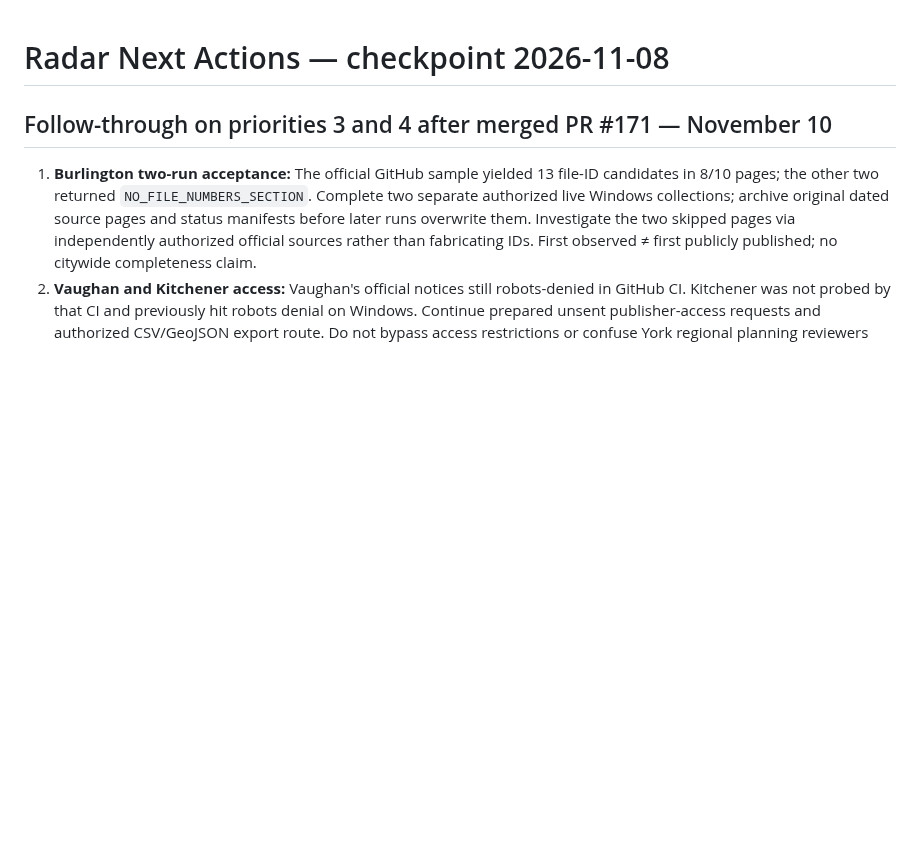
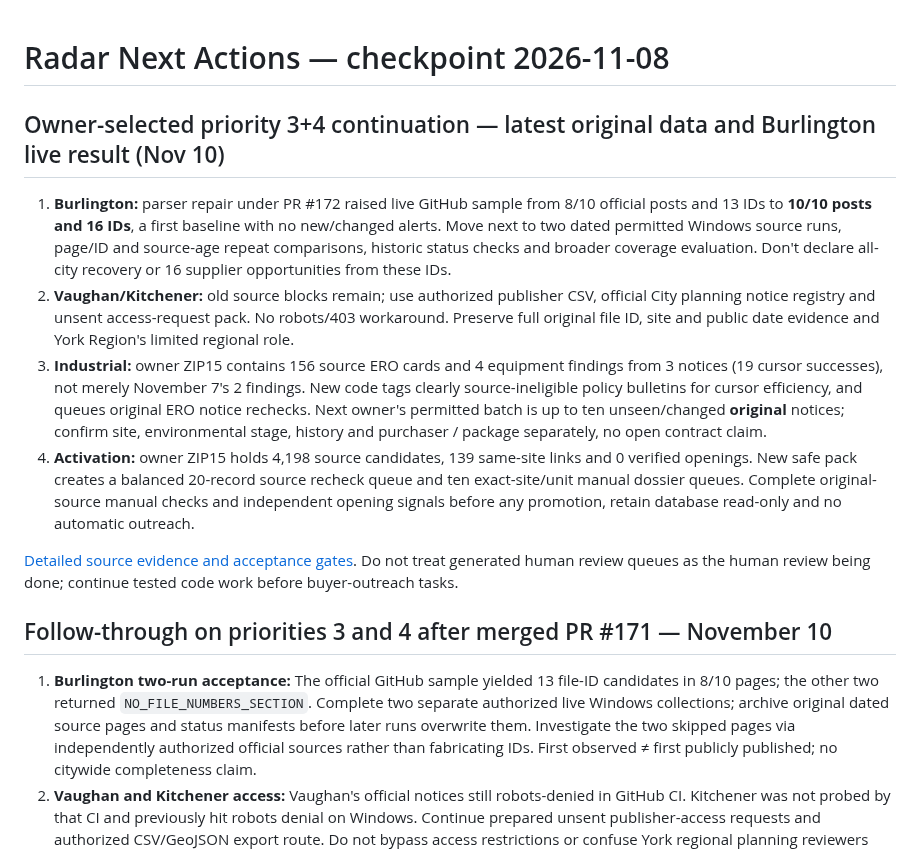
Before and after one commit to sandeep89shaily-coder/gta-commercial-radar, a Markdown page: RADAR_NEXT_ACTIONS.md, the part around the change. Drawn GitHub-style; blank space fills up the shorter version.

Commit message:
Update canonical status for Burlington 16 IDs and real owner pilot ZIP acceptance counts

```diff
--- a/RADAR_NEXT_ACTIONS.md
+++ b/RADAR_NEXT_ACTIONS.md
@@ -1,4 +1,13 @@
 # Radar Next Actions — checkpoint 2026-11-08
+
+## Owner-selected priority 3+4 continuation — latest original data and Burlington live result (Nov 10)
+
+1. **Burlington:** parser repair under PR #172 raised live GitHub sample from 8/10 official posts and 13 IDs to **10/10 posts and 16 IDs**, a first baseline with no new/changed alerts. Move next to two dated permitted Windows source runs, page/ID and source-age repeat comparisons, historic status checks and broader coverage evaluation. Don't declare all-city recovery or 16 supplier opportunities from these IDs.
+2. **Vaughan/Kitchener:** old source blocks remain; use authorized publisher CSV, official City planning notice registry and unsent access-request pack. No robots/403 workaround. Preserve full original file ID, site and public date evidence and York Region's limited regional role.
+3. **Industrial:** owner ZIP15 contains 156 source ERO cards and 4 equipment findings from 3 notices (19 cursor successes), not merely November 7's 2 findings. New code tags clearly source-ineligible policy bulletins for cursor efficiency, and queues original ERO notice rechecks. Next owner's permitted batch is up to ten unseen/changed **original** notices; confirm site, environmental stage, history and purchaser / package separately, no open contract claim.
+4. **Activation:** owner ZIP15 holds 4,198 source candidates, 139 same-site links and 0 verified openings. New safe pack creates a balanced 20-record source recheck queue and ten exact-site/unit manual dossier queues. Complete original-source manual checks and independent opening signals before any promotion, retain database read-only and no automatic outreach.
+
+[Detailed source evidence and acceptance gates](PRIORITY_3_4_CONTINUED_ACCEPTANCE_20261110.md). Do not treat generated human review queues as the human review being done; continue tested code work before buyer-outreach tasks.
 
 ## Follow-through on priorities 3 and 4 after merged PR #171 — November 10
 
```
